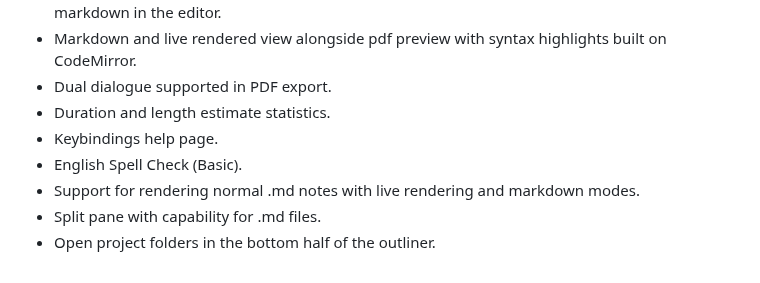
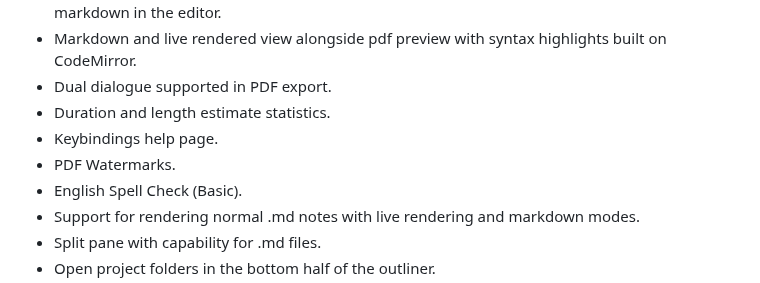
Before and after one commit to ronin-on-linux/bamboo-fountain-web, a Markdown page: README.md, the part around the change. GitHub-like rendering.

```diff
--- a/README.md
+++ b/README.md
@@ -34,6 +34,7 @@ bamboo-fountain-web provides a writing experience that is pleasantly simple, all
 - Dual dialogue supported in PDF export.
 - Duration and length estimate statistics.
 - Keybindings help page.
+- PDF Watermarks.
 - English Spell Check (Basic).
 - Support for rendering normal .md notes with live rendering and markdown modes.
 - Split pane with capability for .md files.
```
